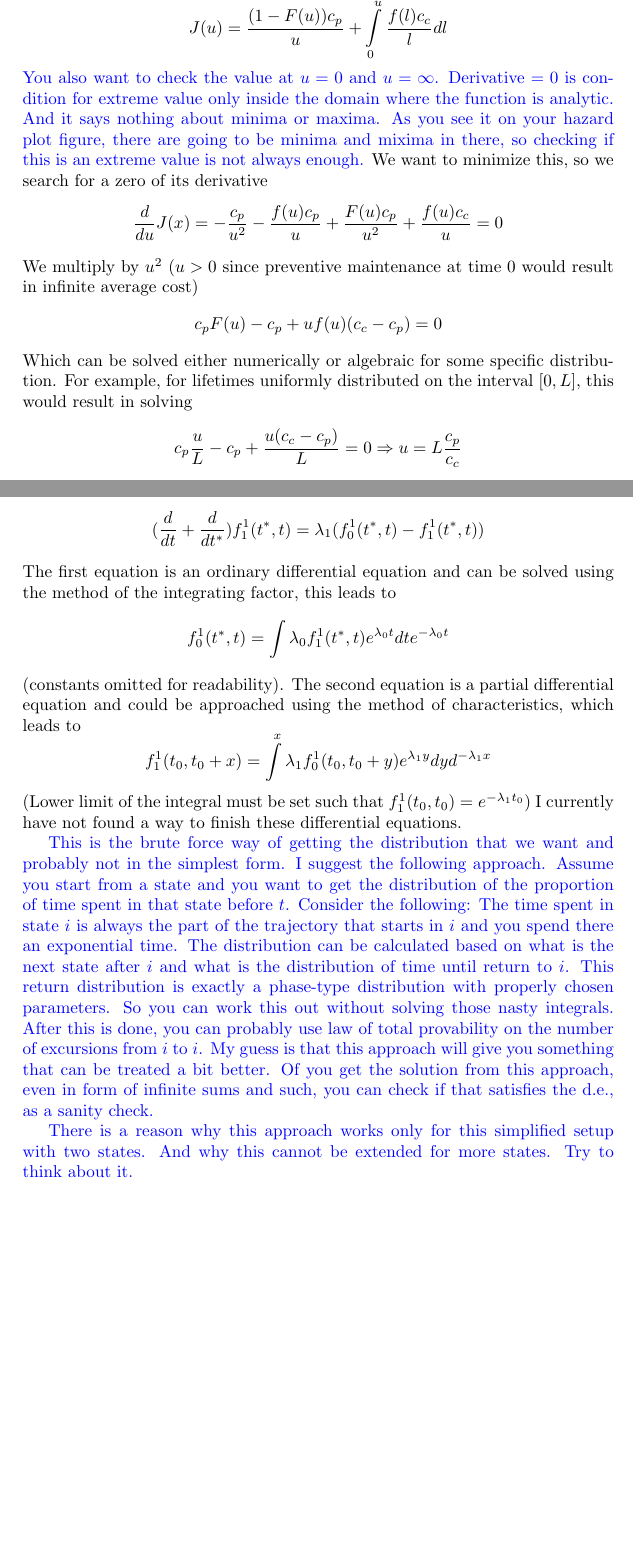
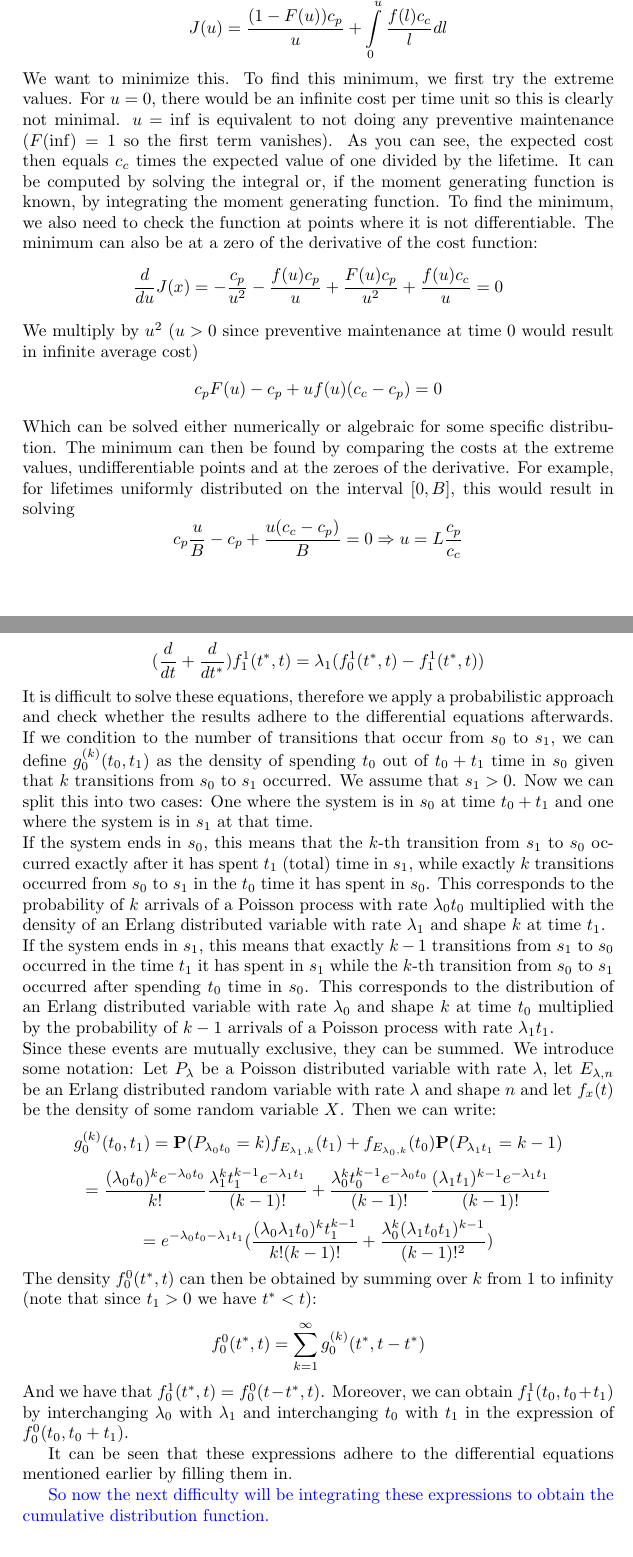
Before and after one commit to wsgan001/preventive-maintenance, a LaTeX document (Report/Report.tex, which reads Report/Sections/SimplifiedModel.tex): two parts of pages 1 and 3 of 11 before the commit and two parts of pages 1 and 3 of 12 after it, joined at a grey line, cut so that both start at the same text, the shorter picture padded with empty space. Compiled offline with pdfLaTeX.

Commit message:
Worked out density function and wrote about negative transition times

```diff
--- a/Report/Sections/SimplifiedModel.tex
+++ b/Report/Sections/SimplifiedModel.tex
@@ -10,8 +10,7 @@ If we decide to repair the machine at some time $u>0$, then the expected cost wi
 $$
 J(u)=\frac{(1-F(u))c_p}{u}+\int\limits_{0}^u\frac{f(l)c_c}{l}dl
 $$
-\added{You also want to check the value at $u=0$ and $u=\infty$. Derivative $=0$ is condition for extreme value only inside the domain where the function is analytic. And it says nothing about minima or maxima. As you see it on your hazard plot figure, there are going to be minima and mixima in there, so checking if this is an extreme value is not always enough.}
-We want to minimize this, so we search for a zero of its derivative
+We want to minimize this. To find this minimum, we first try the extreme values. For $u=0$, there would be an infinite cost per time unit so this is clearly not minimal. $u=\inf$ is equivalent to not doing any preventive maintenance ($F(\inf)=1$ so the first term vanishes). As you can see, the expected cost then equals $c_c$ times the expected value of one divided by the lifetime. It can be computed by solving the integral or, if the moment generating function is known, by integrating the moment generating function. To find the minimum, we also need to check the function at points where it is not differentiable. The minimum can also be at a zero of the derivative of the cost function:
 $$
 \frac{d}{du}J(x)=-\frac{c_p}{u^2} - \frac{f(u)c_p}{u} +\frac{F(u)c_p}{u^2}+\frac{f(u)c_c}{u}=0
 $$
@@ -19,9 +18,9 @@ We multiply by $u^2$ ($u>0$ since preventive maintenance at time 0 would result
 $$
 c_pF(u)-c_p+uf(u)(c_c-c_p)=0
 $$
-Which can be solved either numerically or algebraic for some specific distribution. For example, for lifetimes uniformly distributed on the interval $[0,L]$, this would result in solving
+Which can be solved either numerically or algebraic for some specific distribution. The minimum can then be found by comparing the costs at the extreme values, undifferentiable points and at the zeroes of the derivative. For example, for lifetimes uniformly distributed on the interval $[0,B]$, this would result in solving
 $$
-c_p\frac{u}{L}-c_p+\frac{u(c_c-c_p)}{L}=0\Rightarrow u=L\frac{c_p}{c_c}
+c_p\frac{u}{B}-c_p+\frac{u(c_c-c_p)}{B}=0\Rightarrow u=L\frac{c_p}{c_c}
 $$
 
 \subsection{Closed loop}
@@ -70,17 +70,27 @@ Similarly, for $f_1^1(t^*,t)$ we have
 $$
 (\frac{d}{dt}+\frac{d}{dt^*})f_1^1(t^*,t)=\lambda_1(f_0^1(t^*,t)-f_1^1(t^*,t))
 $$
-The first equation is an ordinary differential equation and can be solved using the method of the integrating factor, this leads to
+It is difficult to solve these equations, therefore we apply a probabilistic approach and check whether the results adhere to the differential equations afterwards. If we condition to the number of transitions that occur from $s_0$ to $s_1$, we can define
+$
+g_0^{(k)}(t_0,t_1)
+$ as the density of spending $t_0$ out of $t_0+t_1$ time in $s_0$ given that $k$ transitions from $s_0$ to $s_1$ occurred. We assume that $s_1>0$. Now we can split this into two cases: One where the system is in $s_0$ at time $t_0+t_1$ and one where the system is in $s_1$ at that time. \\
+If the system ends in $s_0$, this means that the $k$-th transition from $s_1$ to $s_0$ occurred exactly after it has spent $t_1$ (total) time in $s_1$, while exactly $k$ transitions occurred from $s_0$ to $s_1$ in the $t_0$ time it has spent in $s_0$. This corresponds to the probability of $k$ arrivals of a Poisson process with rate $\lambda_0t_0$ multiplied with the density of an Erlang distributed variable with rate $\lambda_1$ and shape $k$ at time $t_1$.\\
+If the system ends in $s_1$, this means that exactly $k-1$ transitions from $s_1$ to $s_0$ occurred in the time $t_1$ it has spent in $s_1$ while the $k$-th transition from $s_0$ to $s_1$ occurred after spending $t_0$ time in $s_0$. This corresponds to the distribution of an Erlang distributed variable with rate $\lambda_0$ and shape $k$ at time $t_0$ multiplied by the probability of $k-1$ arrivals of a Poisson process with rate $\lambda_1t_1$.\\ Since these events are mutually exclusive, they can be summed. We introduce some notation: Let $P_{\lambda}$ be a Poisson distributed variable with rate $\lambda$, let $E_{\lambda,n}$ be an Erlang distributed random variable with rate $\lambda$ and shape $n$ and let $f_x(t)$ be the density of some random variable $X$. Then we can write:
 $$
-f_0^1(t^*,t)=\int\lambda_0f_1^1(t^*,t)e^{\lambda_0t}dte^{-\lambda_0t}
+g_0^{(k)}(t_0,t_1)=\mathbf{P}(P_{\lambda_0t_0}=k)f_{E_{\lambda_1,k}}(t_1)+f_{E_{\lambda_0,k}}(t_0)\mathbf{P}(P_{\lambda_1t_1}=k-1)
 $$
-(constants omitted for readability). The second equation is a partial differential equation and could be approached using the method of characteristics, which leads to
 $$
-f_1^1(t_0,t_0+x)=\int\limits^{x}\lambda_1f_0^1(t_0,t_0+y)e^{\lambda_1y}dyd^{-\lambda_1x}
+=\frac{(\lambda_0t_0)^ke^{-\lambda_0t_0}}{k!}\frac{\lambda_1^kt_1^{k-1}e^{-\lambda_1t_1}}{(k-1)!}+\frac{\lambda_0^kt_0^{k-1}e^{-\lambda_0t_0}}{(k-1)!}\frac{(\lambda_1t_1)^{k-1}e^{-\lambda_1t_1}}{(k-1)!}
 $$
-(Lower limit of the integral must be set such that $f_1^1(t_0,t_0)=e^{-\lambda_1t_0}$)
-I currently have not found a way to finish these differential equations.
+$$
+=e^{-\lambda_0t_0-\lambda_1t_1}(\frac{(\lambda_0\lambda_1t_0)^kt_1^{k-1}}{k!(k-1)!}+\frac{\lambda_0^k(\lambda_1t_0t_1)^{k-1}}{(k-1)!^2})
+$$
+The density $f_0^0(t^*,t)$ can then be obtained by summing over $k$ from 1 to infinity (note that since $t_1>0$ we have $t^*<t$):
+$$
+f_0^0(t^*,t)=\sum\limits_{k=1}^\infty g_0^{(k)}(t^*,t-t^*)
+$$
+And we have that $f_0^1(t^*,t)=f_0^0(t-t^*,t)$. Moreover, we can obtain $f_1^1(t_0,t_0+t_1)$ by interchanging $\lambda_0$ with $\lambda_1$ and interchanging $t_0$ with $t_1$ in the expression of $f_0^0(t_0,t_0+t_1)$.
 
-\added{This is the brute force way of getting the distribution that we want and probably not in the simplest form. I suggest the following approach. Assume you start from a state and you want to get the distribution of the proportion of time spent in that state before $t$. Consider the following: The time spent in state $i$ is always the part of the trajectory that starts in $i$ and you spend there an exponential time. The distribution can be calculated based on what is the next state after $i$ and what is the distribution of time until return to $i$. This return distribution is exactly a phase-type distribution with properly chosen parameters. So you can work this out without solving those nasty integrals. After this is done, you can probably use law of total provability on the number of excursions from $i$ to $i$. My guess is that this approach will give you something that can be treated a bit better. Of you get the solution from this approach, even in form of infinite sums and such, you can check if that satisfies the d.e., as a sanity check.}
+It can be seen that these expressions adhere to the differential equations mentioned earlier by filling them in.
 
-\added{There is a reason why this approach works only for this simplified setup with two states. And why this cannot be extended for more states. Try to think about it.}
+\added{So now the next difficulty will be integrating these expressions to obtain the cumulative distribution function.}
```
Also changed, not shown: Report/Sections/TechnicalReport.tex (+5 -0 lines), Report/Report.pdf, Report/WIP.pdf, Report/Sections/SimplifiedModel.tex (11 more changed lines).
